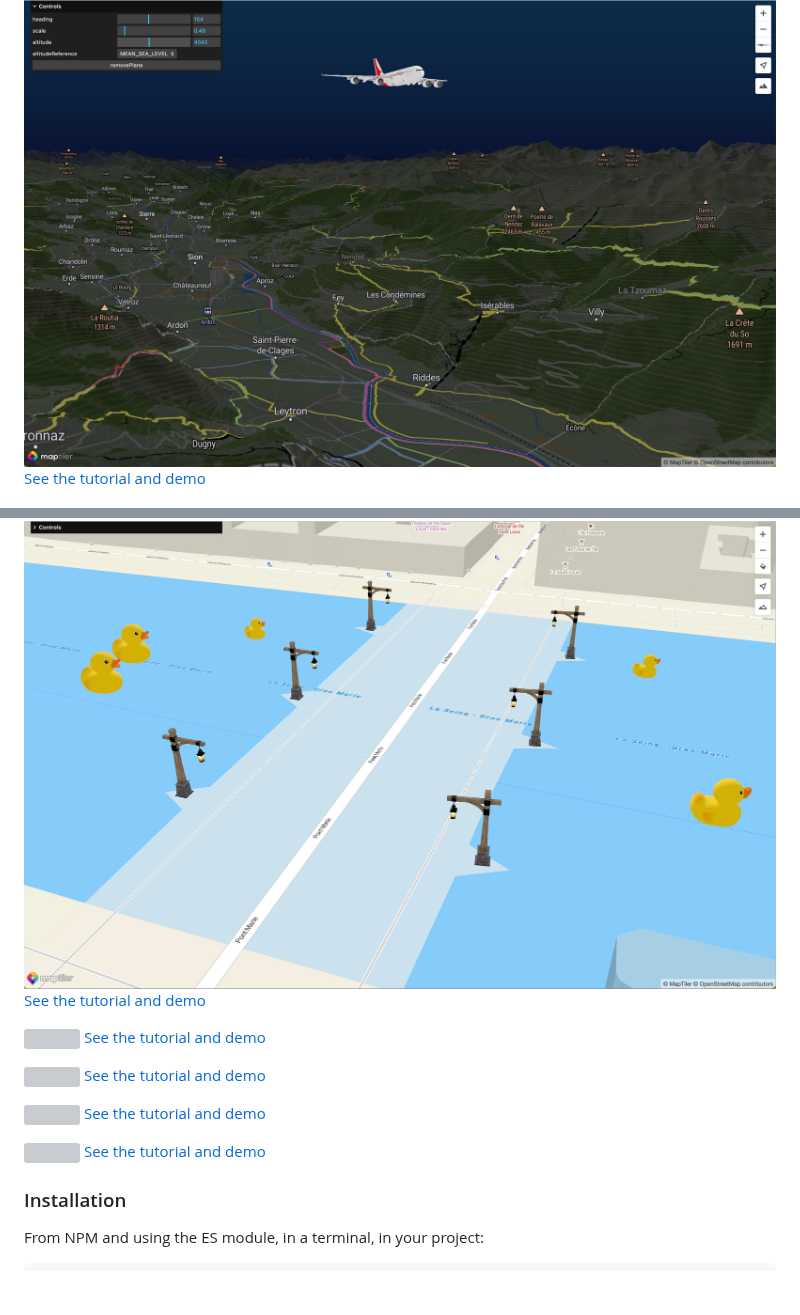
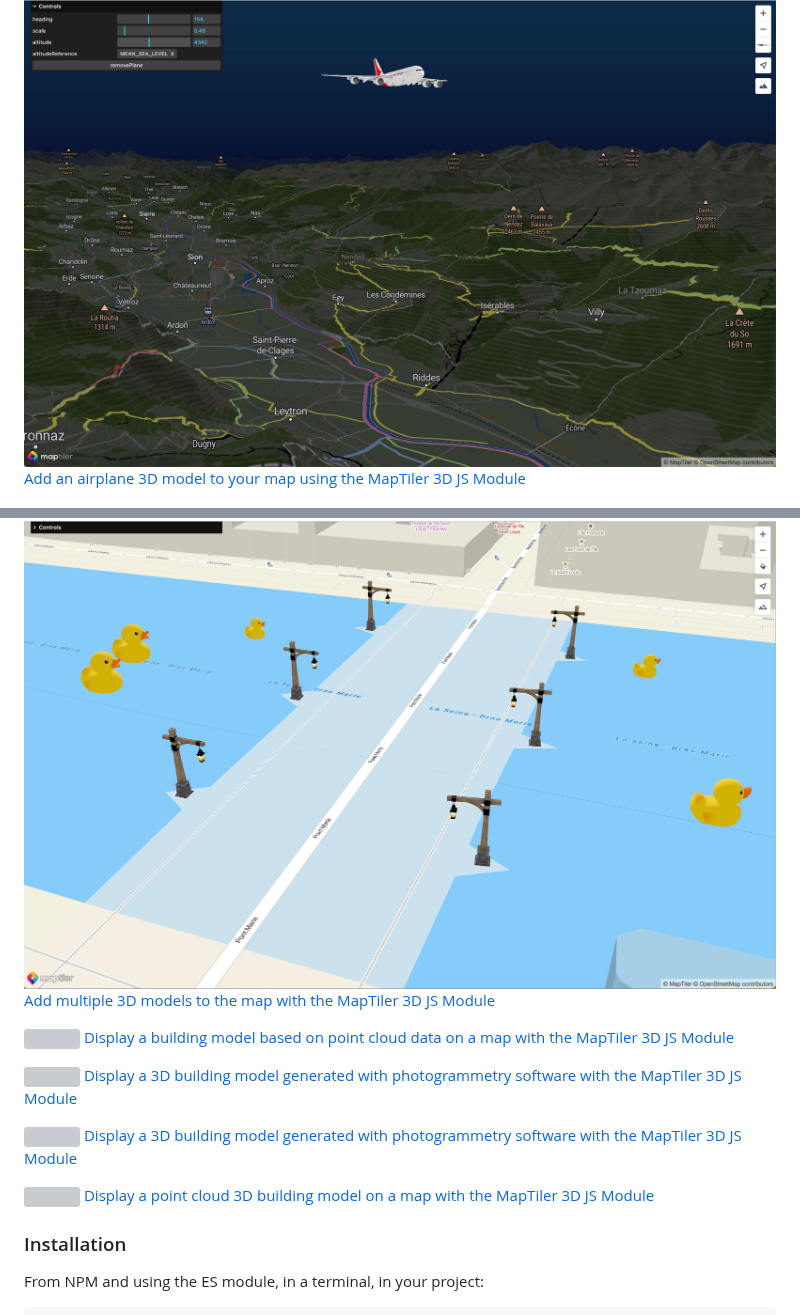
Before and after one commit to maptiler/maptiler-3d-js, a Markdown page: readme.md, 2 parts joined by grey strips. Rendered like a GitHub page; blank space fills up the shorter version; grey boxes are pictures that could not be loaded.

Commit message:
update links

```diff
--- a/readme.md
+++ b/readme.md
@@ -19,22 +19,22 @@ With this MapTiler SDK plugin, you can add 3D objects to your basemap with plent
 
 **Here are some examples:**
 ![](images/plane.jpeg)
-[See the tutorial and demo](https://docs.maptiler.com/sdk-js/examples/3d-js-plane/)
+[Add an airplane 3D model to your map using the MapTiler 3D JS Module](https://docs.maptiler.com/sdk-js/examples/3d-js-plane/)
 
 ![](images/ducks-and-posts.jpeg)
-[See the tutorial and demo](https://docs.maptiler.com/sdk-js/examples/3d-js-multi/)
+[Add multiple 3D models to the map with the MapTiler 3D JS Module](https://docs.maptiler.com/sdk-js/examples/3d-js-multi/)
 
 ![](images/cad.jpeg)
-[See the tutorial and demo](https://docs.maptiler.com/sdk-js/examples/3d-js-point-cad/)
+[Display a building model based on point cloud data on a map with the MapTiler 3D JS Module](https://docs.maptiler.com/sdk-js/examples/3d-js-point-cad/)
 
 ![](images/dundee.jpeg)
-[See the tutorial and demo](https://docs.maptiler.com/sdk-js/examples/3d-js-point-cloud-dundee/)
+[ Display a 3D building model generated with photogrammetry software with the MapTiler 3D JS Module](https://docs.maptiler.com/sdk-js/examples/3d-js-point-cloud-dundee/)
 
 ![](images/dundee2.jpeg)
-[See the tutorial and demo](https://docs.maptiler.com/sdk-js/examples/3d-js-point-cloud-dundee/)
+[ Display a 3D building model generated with photogrammetry software with the MapTiler 3D JS Module](https://docs.maptiler.com/sdk-js/examples/3d-js-point-cloud-dundee/)
 
 ![](images/nhm.jpeg)
-[See the tutorial and demo](https://docs.maptiler.com/sdk-js/examples/3d-js-point-cloud-nmh/)
+[Display a point cloud 3D building model on a map with the MapTiler 3D JS Module](https://docs.maptiler.com/sdk-js/examples/3d-js-point-cloud-nmh/)
 
 ### Installation
 From NPM and using the ES module, in a terminal, in your project:
```
